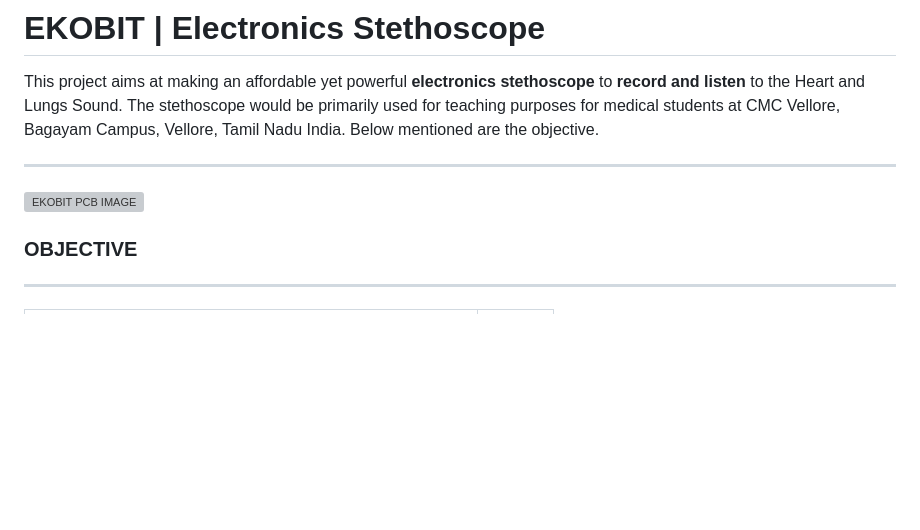
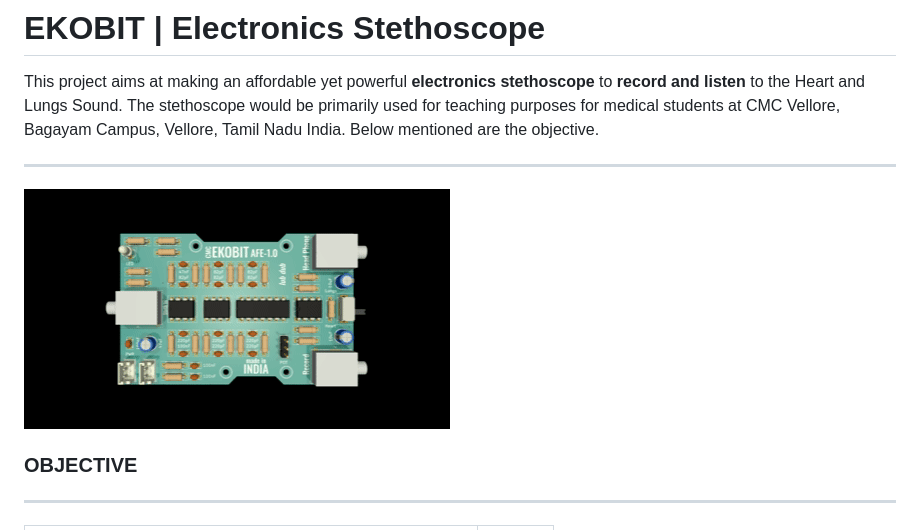
Before and after one commit to shreenandansonu/Electronic-Stethescope, a Markdown page: README.md, the part around the change. Rendered like a GitHub page; pictures changed too: photos/stethgif.gif (added); blank space fills up the shorter version; grey boxes are pictures that could not be loaded.

Commit message:
gif added

```diff
--- a/README.md
+++ b/README.md
@@ -9,7 +9,7 @@ This project aims at making an affordable yet powerful **electronics stethoscope
 ---
 
 
-![EKOBIT PCB IMAGE](photos/iso.png)
+![EKOBIT PCB IMAGE](photos/stethgif.gif)
 
 ### **OBJECTIVE**
 ---
```
